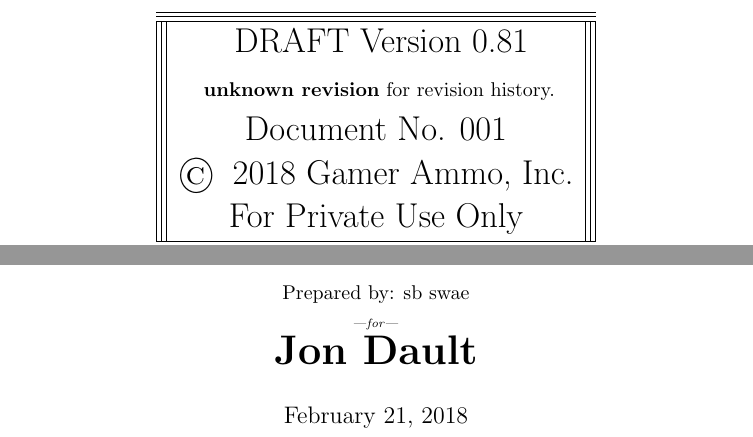
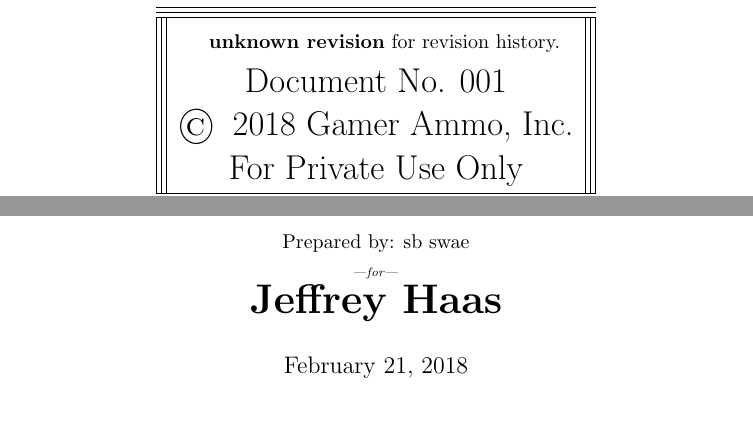
Before and after one commit to gamerammo/businessplan, a LaTeX thesis (plan.tex): two parts of page 1 of 35, joined at a grey line, cut at the place of the change, the shorter picture padded with empty space. Compiled offline with pdfLaTeX; a LaTeX package or settings file that is missing is left out.

Commit message:
Working business plan pdf compile.

```diff
--- a/plan.tex
+++ b/plan.tex
@@ -83,13 +83,12 @@
 \newcommand*\ie{i.e.\@\xspace}
 %\renewcommand{\itemhook}{\setlength{\topsep}{0pt}  \setlength{\itemsep}{0pt}\setlength{\leftmargin}{15pt}}
 
-\author{\small{Prepared by: sb swae}\\\textit{\tiny{---for---}}\\\huge{\textbf{Jon Dault}}}
+\author{\small{Prepared by: sb swae}\\\textit{\tiny{---for---}}\\\huge{\textbf{Jeffrey Haas}}}
 \title{  \begin{center}
         \vspace{2ex}
         \begin{tabular}{|||c|||}
             \hline\hline\hline
             \fontsize{3.5mm}{1.2em}
-            DRAFT Version 0.81 \\
             \small{ \textbf{\businessplanVersionNumber}} for revision history. \\
             Document No. 001 \\
             \copyright\hspace{.25em} 2018 Gamer Ammo, Inc.\\
```
Also changed, not shown: bib.bib (+2 -2 lines), 2 other files.
